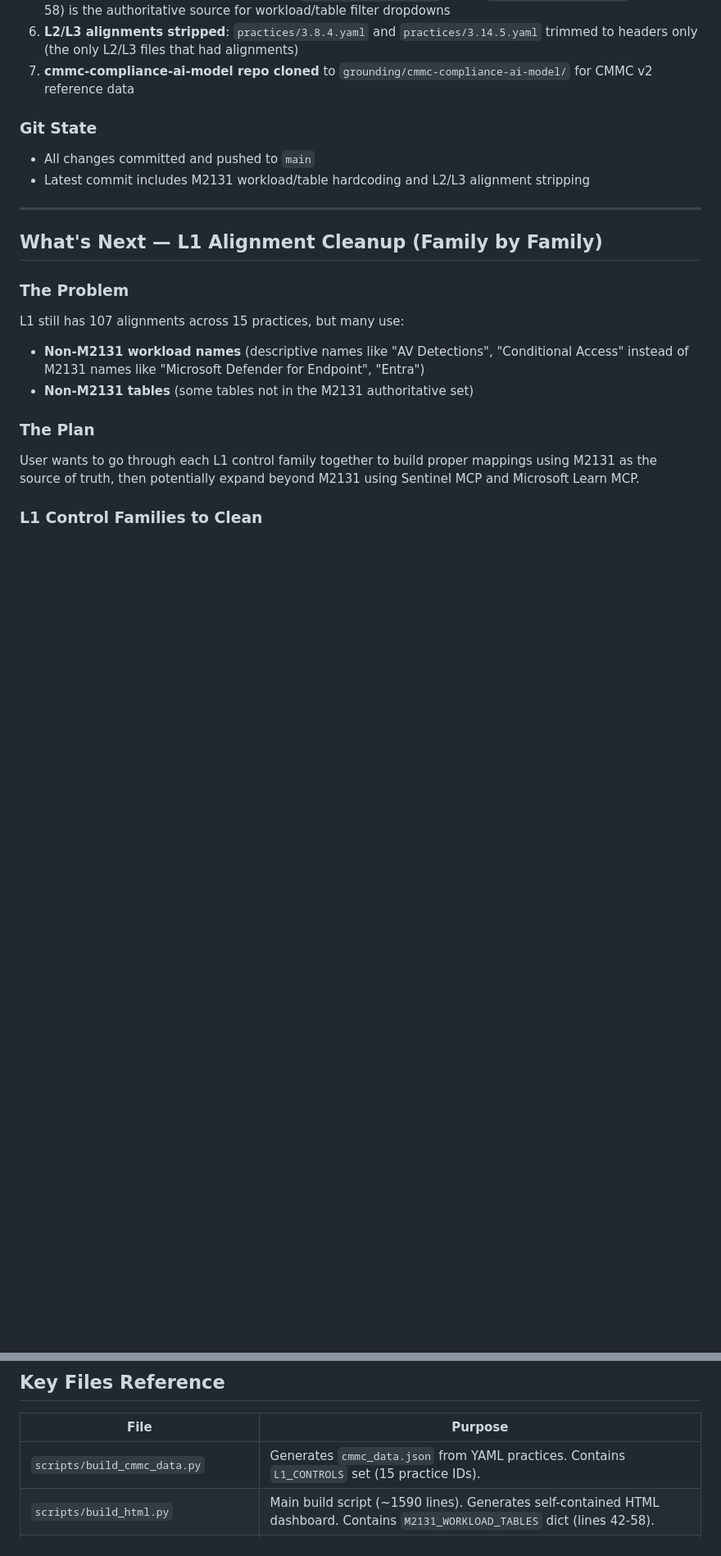
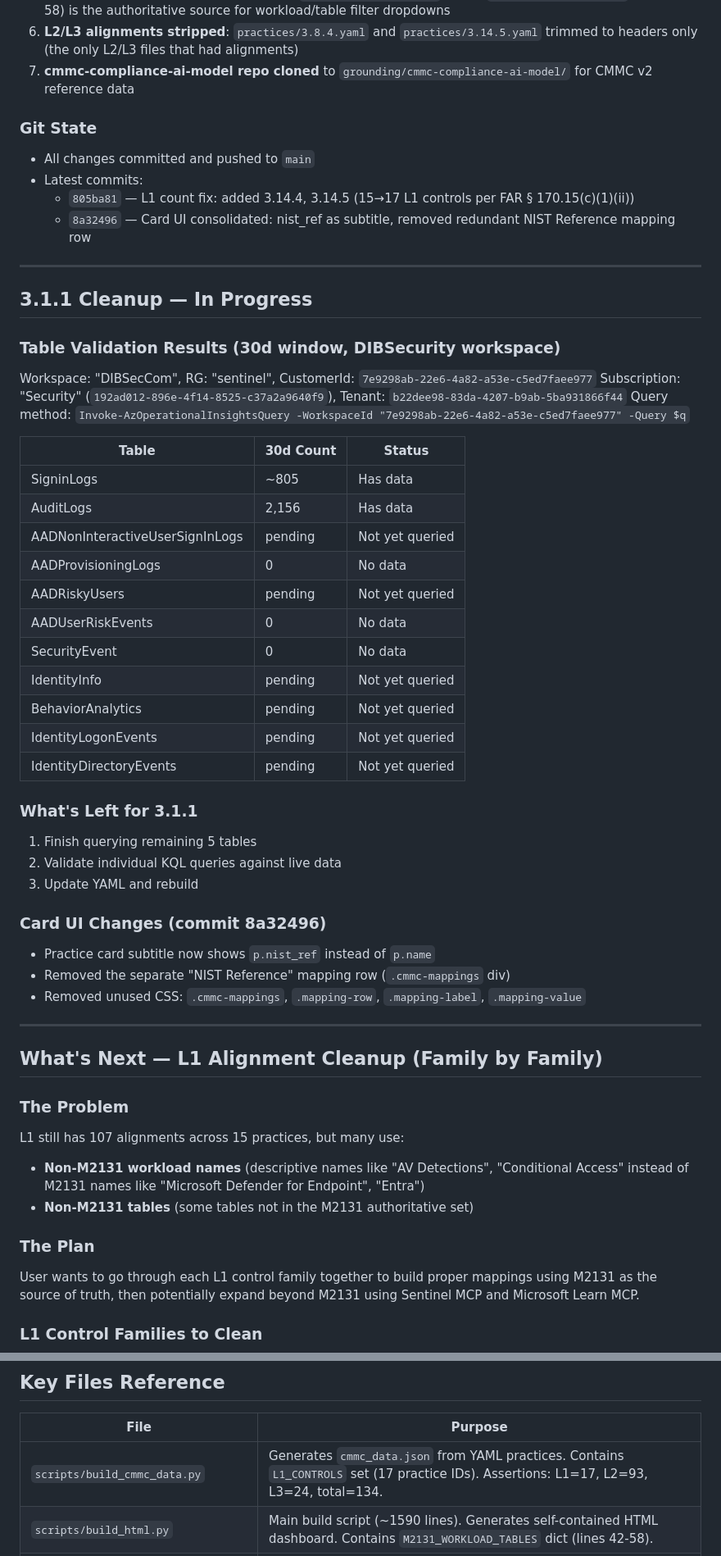
Before and after one commit to Cyberlorians/nistframework, a Markdown page: grounding/SESSION_LOG.md, 2 parts joined by grey strips. Shown at 82% size. Rendered like a GitHub page; blank space fills up the shorter version.

Commit message:
Update SESSION_LOG with 3.1.1 progress, card UI changes, and L1 count fix

```diff
--- a/grounding/SESSION_LOG.md
+++ b/grounding/SESSION_LOG.md
@@ -32,7 +32,42 @@
 
 ### Git State
 - All changes committed and pushed to `main`
-- Latest commit includes M2131 workload/table hardcoding and L2/L3 alignment stripping
+- Latest commits:
+  - `805ba81` — L1 count fix: added 3.14.4, 3.14.5 (15→17 L1 controls per FAR § 170.15(c)(1)(ii))
+  - `8a32496` — Card UI consolidated: nist_ref as subtitle, removed redundant NIST Reference mapping row
+
+---
+
+## 3.1.1 Cleanup — In Progress
+
+### Table Validation Results (30d window, DIBSecurity workspace)
+Workspace: "DIBSecCom", RG: "sentinel", CustomerId: `7e9298ab-22e6-4a82-a53e-c5ed7faee977`
+Subscription: "Security" (`192ad012-896e-4f14-8525-c37a2a9640f9`), Tenant: `b22dee98-83da-4207-b9ab-5ba931866f44`
+Query method: `Invoke-AzOperationalInsightsQuery -WorkspaceId "7e9298ab-22e6-4a82-a53e-c5ed7faee977" -Query $q`
+
+| Table | 30d Count | Status |
+|-------|-----------|--------|
+| SigninLogs | ~805 | Has data |
+| AuditLogs | 2,156 | Has data |
+| AADNonInteractiveUserSignInLogs | pending | Not yet queried |
+| AADProvisioningLogs | 0 | No data |
+| AADRiskyUsers | pending | Not yet queried |
+| AADUserRiskEvents | 0 | No data |
+| SecurityEvent | 0 | No data |
+| IdentityInfo | pending | Not yet queried |
+| BehaviorAnalytics | pending | Not yet queried |
+| IdentityLogonEvents | pending | Not yet queried |
+| IdentityDirectoryEvents | pending | Not yet queried |
+
+### What's Left for 3.1.1
+1. Finish querying remaining 5 tables
+2. Validate individual KQL queries against live data
+3. Update YAML and rebuild
+
+### Card UI Changes (commit 8a32496)
+- Practice card subtitle now shows `p.nist_ref` instead of `p.name`
+- Removed the separate "NIST Reference" mapping row (`.cmmc-mappings` div)
+- Removed unused CSS: `.cmmc-mappings`, `.mapping-row`, `.mapping-label`, `.mapping-value`
 
 ---
 
@@ -120,7 +155,7 @@ The repo demonstrates mapping chains: CMMC → NIST 800-171 → NIST 800-53 →
 
 | File | Purpose |
 |------|---------|
-| `scripts/build_cmmc_data.py` | Generates `cmmc_data.json` from YAML practices. Contains `L1_CONTROLS` set (15 practice IDs). |
+| `scripts/build_cmmc_data.py` | Generates `cmmc_data.json` from YAML practices. Contains `L1_CONTROLS` set (17 practice IDs). Assertions: L1=17, L2=93, L3=24, total=134. |
 | `scripts/build_html.py` | Main build script (~1590 lines). Generates self-contained HTML dashboard. Contains `M2131_WORKLOAD_TABLES` dict (lines 42-58). |
 | `practices/*.yaml` | YAML files per NIST 800-171 control with alignments (workload, table, KQL query). 17 files have KQL queries. |
 | `docs/index.html` | Generated dashboard output. DO NOT edit directly — rebuild via `python scripts/build_html.py`. |
```
